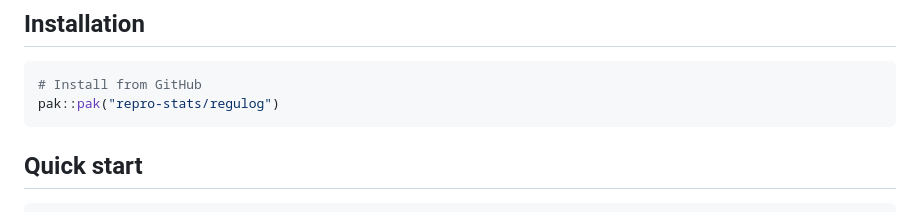
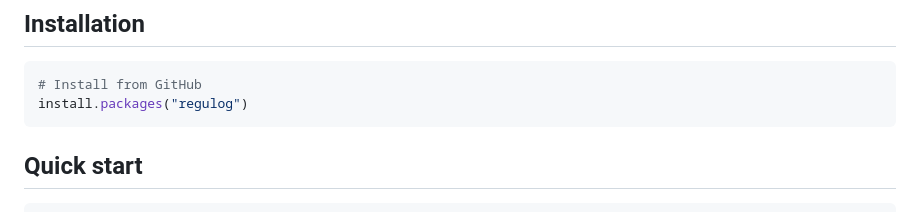
Before and after one commit to repro-stats/regulog, a Markdown page: README.md, the part around the change. GitHub-like rendering.

Commit message:
docs: update install instructions — regulog now on CRAN

````diff
--- a/README.md
+++ b/README.md
@@ -27,7 +27,7 @@ and any context where accountability and traceability matter.
 
 ```r
 # Install from GitHub
-pak::pak("repro-stats/regulog")
+install.packages("regulog")
 ```
 
 ## Quick start
````
